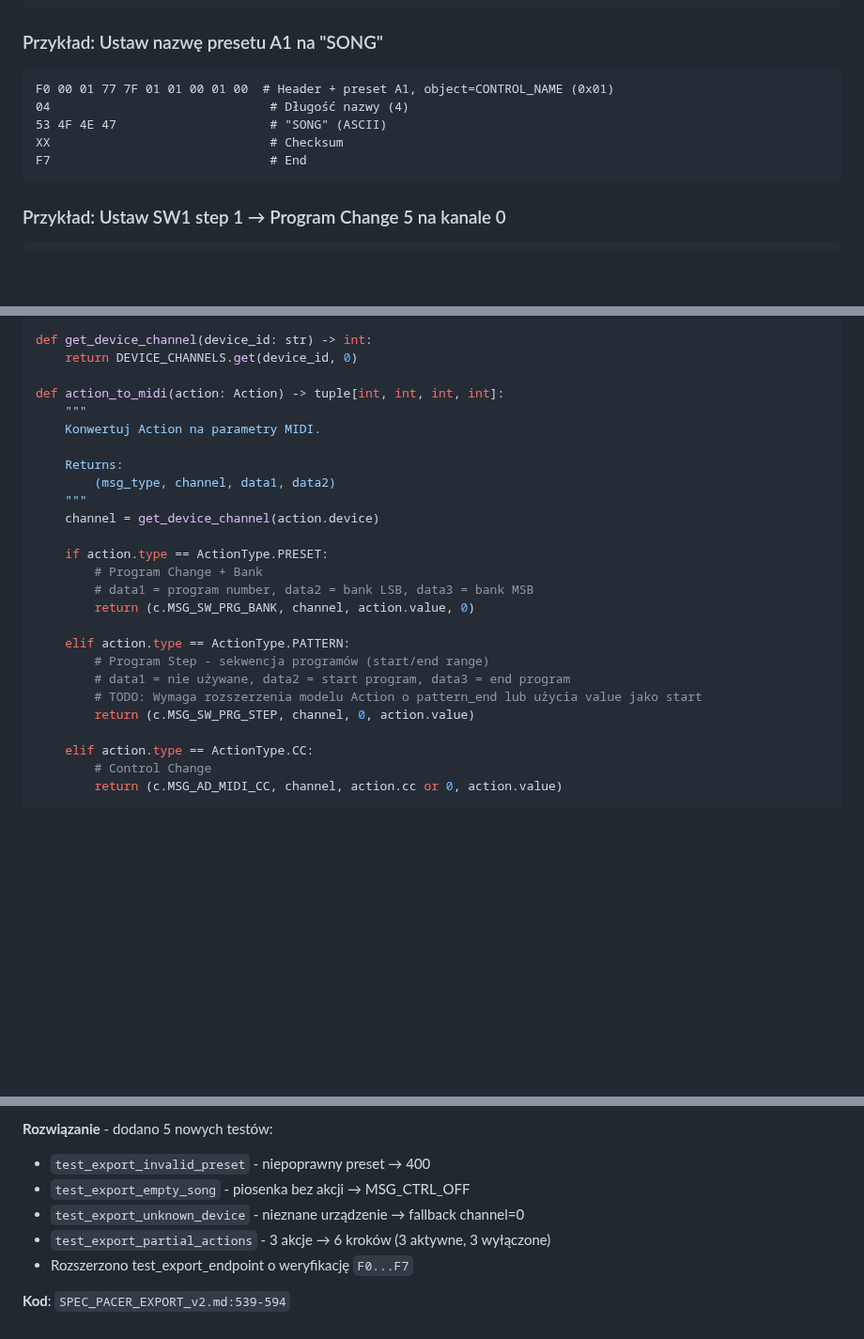
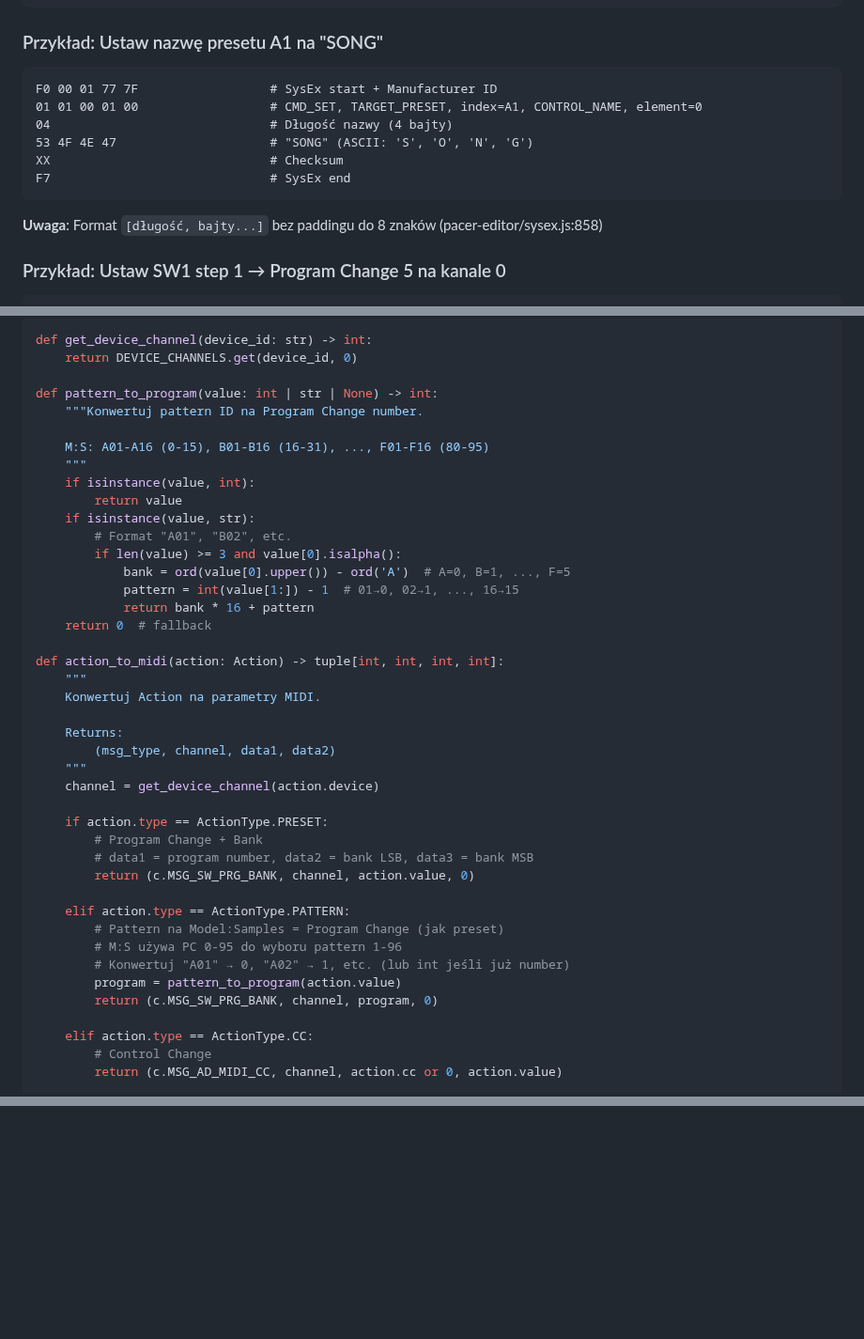
Before and after one commit to wkoziej/paternologia, a Markdown page: SPEC_PACER_EXPORT_v2.md, 3 parts joined by grey strips. Shown at 94% size. GitHub-like rendering; blank space fills up the shorter version.

````diff
--- a/SPEC_PACER_EXPORT_v2.md
+++ b/SPEC_PACER_EXPORT_v2.md
@@ -80,12 +81,15 @@ CONTROL_MODE_ELEMENT = 0x60  # Element ID dla trybu kontrolki
 ### Przykład: Ustaw nazwę presetu A1 na "SONG"
 
 ```
-F0 00 01 77 7F 01 01 00 01 00  # Header + preset A1, object=CONTROL_NAME (0x01)
-04                              # Długość nazwy (4)
-53 4F 4E 47                     # "SONG" (ASCII)
+F0 00 01 77 7F                  # SysEx start + Manufacturer ID
+01 01 00 01 00                  # CMD_SET, TARGET_PRESET, index=A1, CONTROL_NAME, element=0
+04                              # Długość nazwy (4 bajty)
+53 4F 4E 47                     # "SONG" (ASCII: 'S', 'O', 'N', 'G')
 XX                              # Checksum
-F7                              # End
+F7                              # SysEx end
 ```
+
+**Uwaga**: Format `[długość, bajty...]` bez paddingu do 8 znaków (pacer-editor/sysex.js:858)
 
 ### Przykład: Ustaw SW1 step 1 → Program Change 5 na kanale 0
 
@@ -246,6 +250,21 @@ DEVICE_CHANNELS = {
 def get_device_channel(device_id: str) -> int:
     return DEVICE_CHANNELS.get(device_id, 0)
 
+def pattern_to_program(value: int | str | None) -> int:
+    """Konwertuj pattern ID na Program Change number.
+
+    M:S: A01-A16 (0-15), B01-B16 (16-31), ..., F01-F16 (80-95)
+    """
+    if isinstance(value, int):
+        return value
+    if isinstance(value, str):
+        # Format "A01", "B02", etc.
+        if len(value) >= 3 and value[0].isalpha():
+            bank = ord(value[0].upper()) - ord('A')  # A=0, B=1, ..., F=5
+            pattern = int(value[1:]) - 1  # 01→0, 02→1, ..., 16→15
+            return bank * 16 + pattern
+    return 0  # fallback
+
 def action_to_midi(action: Action) -> tuple[int, int, int, int]:
     """
     Konwertuj Action na parametry MIDI.
@@ -261,10 +280,11 @@ def action_to_midi(action: Action) -> tuple[int, int, int, int]:
         return (c.MSG_SW_PRG_BANK, channel, action.value, 0)
 
     elif action.type == ActionType.PATTERN:
-        # Program Step - sekwencja programów (start/end range)
-        # data1 = nie używane, data2 = start program, data3 = end program
-        # TODO: Wymaga rozszerzenia modelu Action o pattern_end lub użycia value jako start
-        return (c.MSG_SW_PRG_STEP, channel, 0, action.value)
+        # Pattern na Model:Samples = Program Change (jak preset)
+        # M:S używa PC 0-95 do wyboru pattern 1-96
+        # Konwertuj "A01" → 0, "A02" → 1, etc. (lub int jeśli już number)
+        program = pattern_to_program(action.value)
+        return (c.MSG_SW_PRG_BANK, channel, program, 0)
 
     elif action.type == ActionType.CC:
         # Control Change
@@ -730,8 +685,0 @@ hexdump -C test.syx
-**Rozwiązanie** - dodano 5 nowych testów:
-- `test_export_invalid_preset` - niepoprawny preset → 400
-- `test_export_empty_song` - piosenka bez akcji → MSG_CTRL_OFF
-- `test_export_unknown_device` - nieznane urządzenie → fallback channel=0
-- `test_export_partial_actions` - 3 akcje → 6 kroków (3 aktywne, 3 wyłączone)
-- Rozszerzono test_export_endpoint o weryfikację `F0...F7`
-
-**Kod**: `SPEC_PACER_EXPORT_v2.md:539-594`
````
Also changed, not shown: other parts of SPEC_PACER_EXPORT_v2.md (+3 -66 lines), SPEC_PACER_EXPORT_REVIEW.md (deleted, +0 -13 lines).
